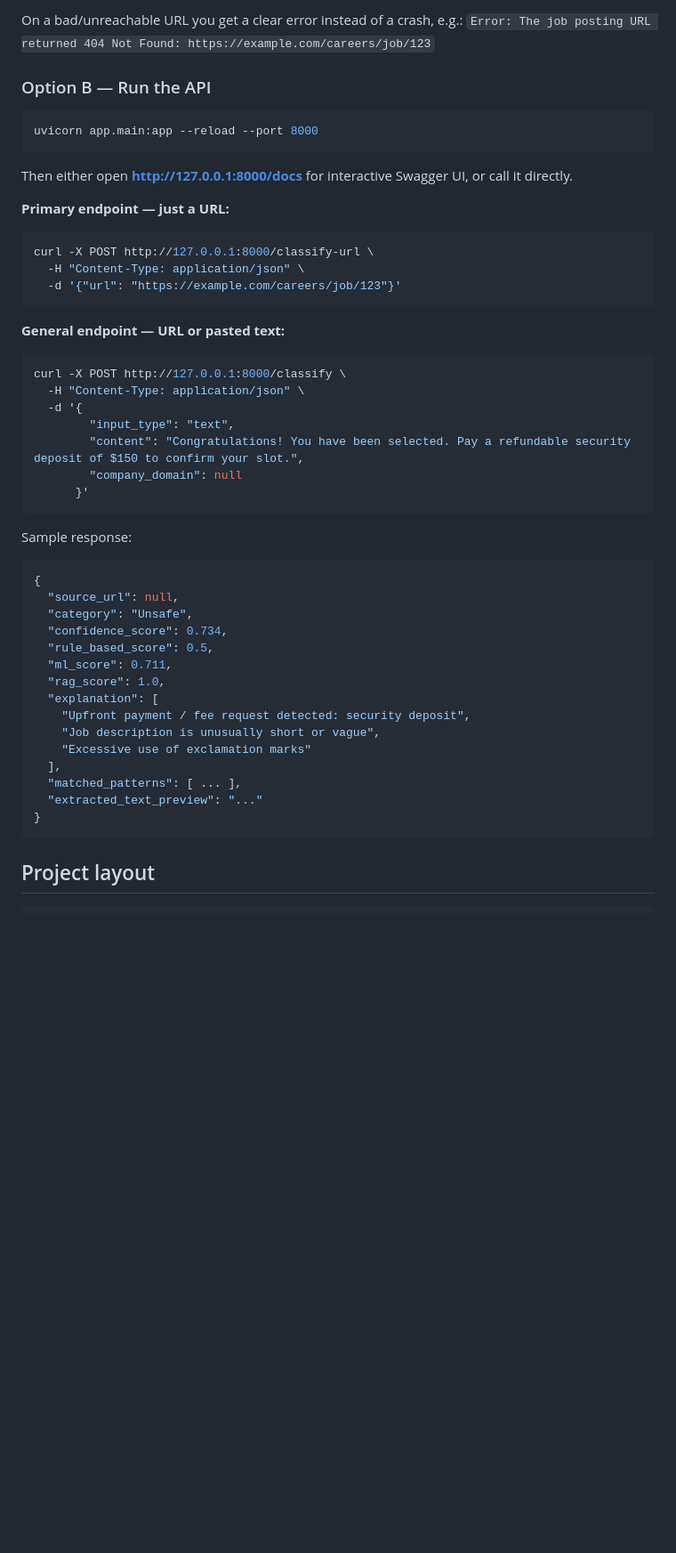
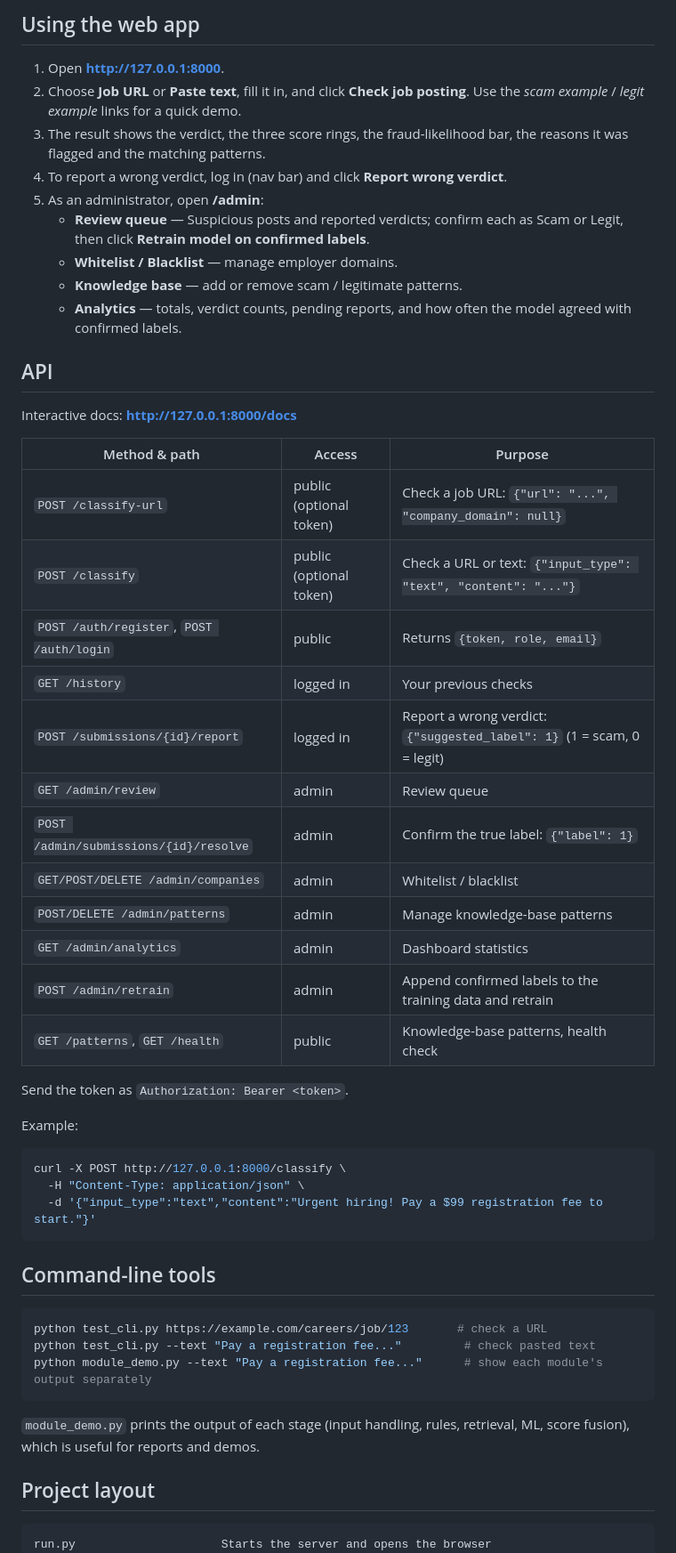
Before and after one commit to BKarthika-dot/Python_Mini_Projects, a Markdown page: JobChecker/README.md, the part around one of its changes. Shown at 89% size. Drawn GitHub-style; blank space fills up the shorter version.

````diff
--- a/JobChecker/README.md
+++ b/JobChecker/README.md
@@ -62,56 +67,58 @@ python test_cli.py --text "Urgent hiring! Pay a $99 registration fee to start ea
 
-On a bad/unreachable URL you get a clear error instead of a crash, e.g.:
-`Error: The job posting URL returned 404 Not Found: https://example.com/careers/job/123`
+## Using the web app
 
-### Option B — Run the API
+1. Open **http://127.0.0.1:8000**.
+2. Choose **Job URL** or **Paste text**, fill it in, and click **Check job posting**. Use the *scam example* /
+   *legit example* links for a quick demo.
+3. The result shows the verdict, the three score rings, the fraud-likelihood bar, the reasons it was flagged and the matching patterns.
+4. To report a wrong verdict, log in (nav bar) and click **Report wrong verdict**.
+5. As an administrator, open **/admin**:
+   - **Review queue** — Suspicious posts and reported verdicts; confirm each as Scam or Legit, then click **Retrain model on confirmed labels**.
+   - **Whitelist / Blacklist** — manage employer domains.
+   - **Knowledge base** — add or remove scam / legitimate patterns.
+   - **Analytics** — totals, verdict counts, pending reports, and how often the model agreed with confirmed labels.
 
-```bash
-uvicorn app.main:app --reload --port 8000
-```
+## API
 
-Then either open **http://127.0.0.1:8000/docs** for interactive Swagger UI, or call it directly.
+Interactive docs: **http://127.0.0.1:8000/docs**
 
-**Primary endpoint — just a URL:**
+| Method & path | Access | Purpose |
+|---|---|---|
+| `POST /classify-url` | public (optional token) | Check a job URL: `{"url": "...", "company_domain": null}` |
+| `POST /classify` | public (optional token) | Check a URL or text: `{"input_type": "text", "content": "..."}` |
+| `POST /auth/register`, `POST /auth/login` | public | Returns `{token, role, email}` |
+| `GET /history` | logged in | Your previous checks |
+| `POST /submissions/{id}/report` | logged in | Report a wrong verdict: `{"suggested_label": 1}` (1 = scam, 0 = legit) |
+| `GET /admin/review` | admin | Review queue |
+| `POST /admin/submissions/{id}/resolve` | admin | Confirm the true label: `{"label": 1}` |
+| `GET/POST/DELETE /admin/companies` | admin | Whitelist / blacklist |
+| `POST/DELETE /admin/patterns` | admin | Manage knowledge-base patterns |
+| `GET /admin/analytics` | admin | Dashboard statistics |
+| `POST /admin/retrain` | admin | Append confirmed labels to the training data and retrain |
+| `GET /patterns`, `GET /health` | public | Knowledge-base patterns, health check |
 
-```bash
-curl -X POST http://127.0.0.1:8000/classify-url \
-  -H "Content-Type: application/json" \
-  -d '{"url": "https://example.com/careers/job/123"}'
-```
+Send the token as `Authorization: Bearer <token>`.
 
-**General endpoint — URL or pasted text:**
+Example:
 
 ```bash
 curl -X POST http://127.0.0.1:8000/classify \
   -H "Content-Type: application/json" \
-  -d '{
-        "input_type": "text",
-        "content": "Congratulations! You have been selected. Pay a refundable security deposit of $150 to confirm your slot.",
-        "company_domain": null
-      }'
+  -d '{"input_type":"text","content":"Urgent hiring! Pay a $99 registration fee to start."}'
 ```
 
-Sample response:
+## Command-line tools
 
-```json
-{
-  "source_url": null,
-  "category": "Unsafe",
-  "confidence_score": 0.734,
-  "rule_based_score": 0.5,
-  "ml_score": 0.711,
-  "rag_score": 1.0,
-  "explanation": [
-    "Upfront payment / fee request detected: security deposit",
-    "Job description is unusually short or vague",
-    "Excessive use of exclamation marks"
-  ],
-  "matched_patterns": [ ... ],
-  "extracted_text_preview": "..."
-}
+```bash
+python test_cli.py https://example.com/careers/job/123       # check a URL
+python test_cli.py --text "Pay a registration fee..."         # check pasted text
+python module_demo.py --text "Pay a registration fee..."      # show each module's output separately
 ```
+
+`module_demo.py` prints the output of each stage (input handling, rules, retrieval, ML, score fusion), which is useful for reports and demos.
 
 ## Project layout
 
 ```
+run.py                     Starts the server and opens the browser
 app/
````
Also changed, not shown: other parts of JobChecker/README.md (+82 -71 lines).
